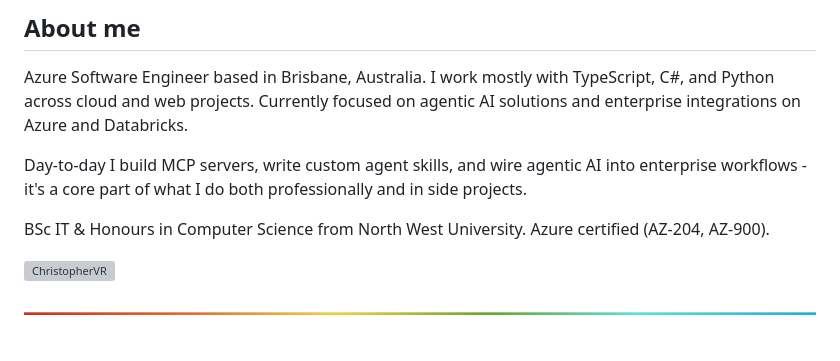
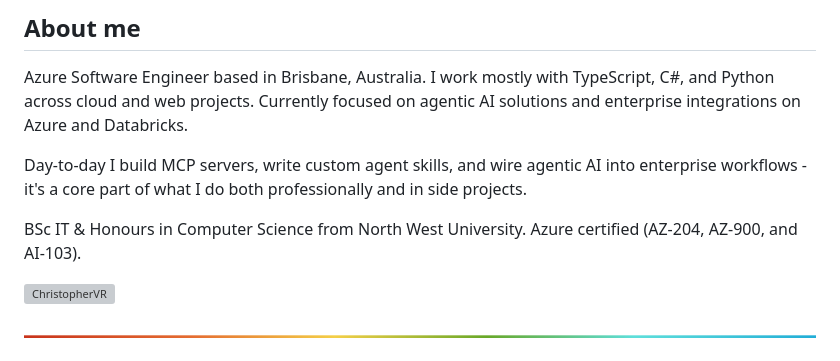
Before and after one commit to ChristopherVR/ChristopherVR, a Markdown page: README.md, the part around the change. Rendered like a GitHub page; grey boxes are pictures that could not be loaded.

```diff
--- a/README.md
+++ b/README.md
@@ -8,7 +8,7 @@ Azure Software Engineer based in Brisbane, Australia. I work mostly with TypeScr
 
 Day-to-day I build MCP servers, write custom agent skills, and wire agentic AI into enterprise workflows - it's a core part of what I do both professionally and in side projects.
 
-BSc IT & Honours in Computer Science from North West University. Azure certified (AZ-204, AZ-900).
+BSc IT & Honours in Computer Science from North West University. Azure certified (AZ-204, AZ-900, and AI-103).
 
 <p align="left"> <img src="https://komarev.com/ghpvc/?username=christophervr&label=Profile%20views&color=0e75b6&style=flat" alt="ChristopherVR" /> </p>
 
```
